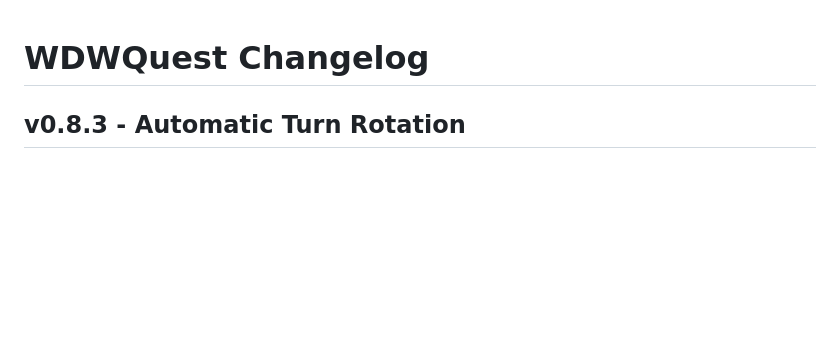
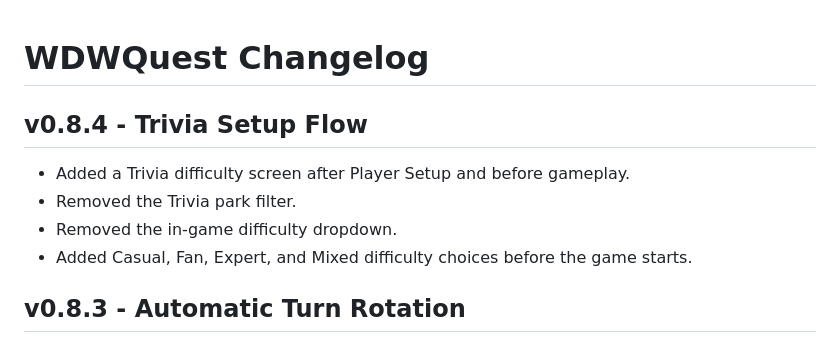
Before and after one commit to thedotctor/WDWQuest, a Markdown page: CHANGELOG.md, the part around the change. GitHub-like rendering; blank space fills up the shorter version.

Commit message:
Log Trivia setup flow v0.8.4

```diff
--- a/CHANGELOG.md
+++ b/CHANGELOG.md
@@ -1,4 +1,10 @@
 # WDWQuest Changelog
+
+## v0.8.4 - Trivia Setup Flow
+- Added a Trivia difficulty screen after Player Setup and before gameplay.
+- Removed the Trivia park filter.
+- Removed the in-game difficulty dropdown.
+- Added Casual, Fan, Expert, and Mixed difficulty choices before the game starts.
 
 ## v0.8.3 - Automatic Turn Rotation
 - Automatically advances to the next player after each completed question or round.
```
